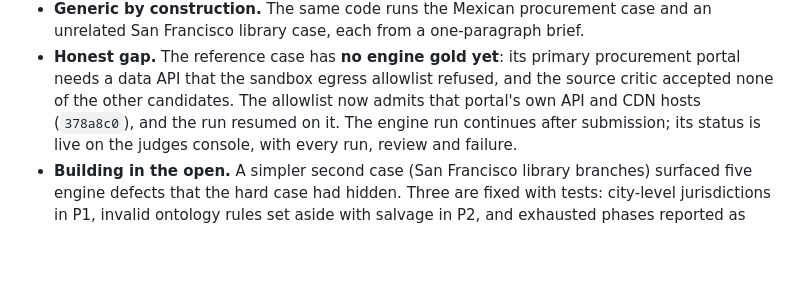
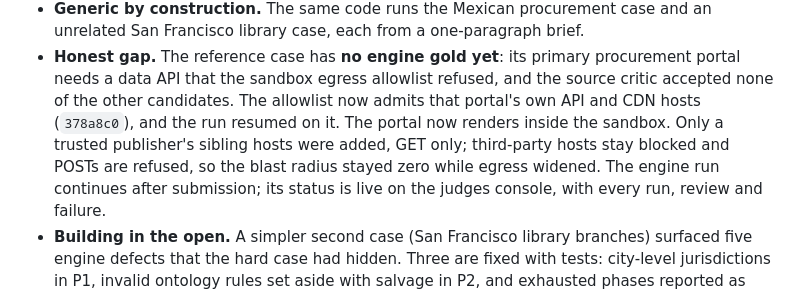
Before and after one commit to ricalanis/ontofill, a Markdown page: README.md, the part around the change. GitHub-like rendering; blank space fills up the shorter version.

Commit message:
README: the egress fix works live, GET-only sibling hosts
Co-Authored-By: Claude Opus 5.5 (1M context) <noreply@anthropic.com>

```diff
--- a/README.md
+++ b/README.md
@@ -38,7 +38,9 @@ which also states where each case stands.
   library case, each from a one-paragraph brief.
 - **Honest gap.** The reference case has **no engine gold yet**: its primary procurement portal needs a data API
   that the sandbox egress allowlist refused, and the source critic accepted none of the other candidates. The
-  allowlist now admits that portal's own API and CDN hosts (`378a8c0`), and the run resumed on it. The engine run
+  allowlist now admits that portal's own API and CDN hosts (`378a8c0`), and the run resumed on it. The portal now
+  renders inside the sandbox. Only a trusted publisher's sibling hosts were added, GET only; third-party hosts stay
+  blocked and POSTs are refused, so the blast radius stayed zero while egress widened. The engine run
   continues after submission; its status is live on the judges console, with every run, review and failure.
 - **Building in the open.** A simpler second case (San Francisco library branches) surfaced five engine defects
   that the hard case had hidden. Three are fixed with tests: city-level jurisdictions in P1, invalid ontology rules
```
